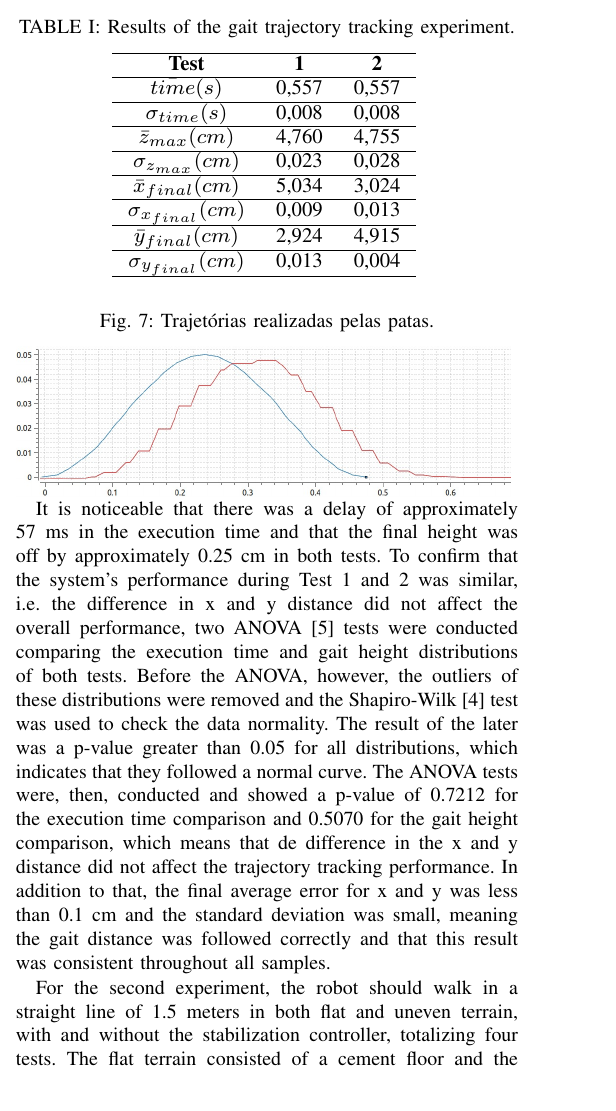
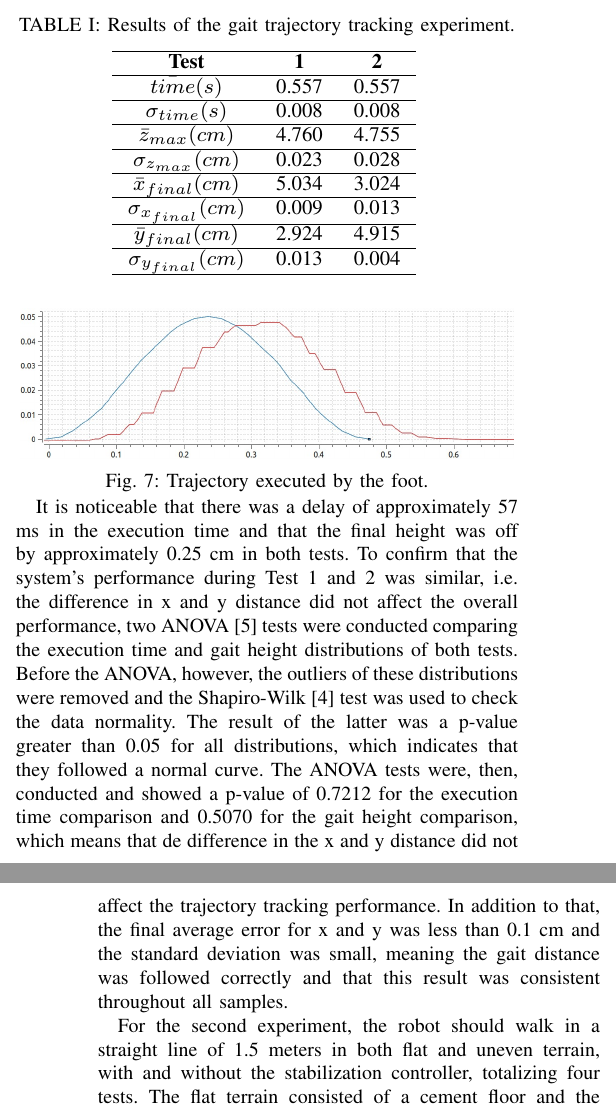
Before and after one commit to Brazilian-Institute-of-Robotics/bir-black-mouth-docs, a LaTeX paper (LARS_paper/paper.tex): part of one column of page 4 of 6 before the commit and two parts of the columns of pages 4 and 5 of 6 after it, the two joined at a grey line, cut so that both start at the same text. Compiled offline with pdfLaTeX; a missing font is replaced by an installed copy or a similar font; a LaTeX package or settings file that is missing is left out.

Commit message:
Fix pontuation and minor issues

```diff
--- a/LARS_paper/paper.tex
+++ b/LARS_paper/paper.tex
@@ -249,21 +249,21 @@ For the first experiment, the robot's body was supported on a platform so that i
     \hline
     \textbf{Test} & \textbf{1}      & \textbf{2}  \\
     \hline
-    $\bar{time} (s)$         & 0,557  & 0,557 \\
+    $\bar{time} (s)$         & 0.557  & 0.557 \\
     \hline
-    $\sigma_{time} (s)$       & 0,008  & 0,008 \\
+    $\sigma_{time} (s)$       & 0.008  & 0.008 \\
     \hline
-    $\bar{z}_{max} (cm)$       & 4,760  & 4,755 \\
+    $\bar{z}_{max} (cm)$       & 4.760  & 4.755 \\
     \hline
-    $\sigma_{z_{max}} (cm)$    & 0,023  & 0,028 \\
+    $\sigma_{z_{max}} (cm)$    & 0.023  & 0.028 \\
     \hline
-    $\bar{x}_{final} (cm)$     & 5,034  & 3,024 \\
+    $\bar{x}_{final} (cm)$     & 5.034  & 3.024 \\
     \hline
-    $\sigma_{x_{final}} (cm)$  & 0,009  & 0,013 \\
+    $\sigma_{x_{final}} (cm)$  & 0.009  & 0.013 \\
     \hline
-    $\bar{y}_{final} (cm)$     & 2,924  & 4,915 \\
+    $\bar{y}_{final} (cm)$     & 2.924  & 4.915 \\
     \hline
-    $\sigma_{y_{final}} (cm)$  & 0,013  & 0,004 \\
+    $\sigma_{y_{final}} (cm)$  & 0.013  & 0.004 \\
     \hline
   \end{tabular}
   }
@@ -273,13 +273,13 @@ For the first experiment, the robot's body was supported on a platform so that i
 
 \begin{figure}[!htb]
   \centering
-  \caption{Trajetórias realizadas pelas patas.}
   \includegraphics[width=0.48\textwidth]{grafico_trajetoria_z.png}
+  \caption{Trajectory executed by the foot.}
   \label{fig:grafico_trajetoria_xyz}
 \end{figure}
 \vspace{-\baselineskip}
 
-It is noticeable that there was a delay of approximately 57 ms in the execution time and that the final height was off by approximately 0.25 cm in both tests. To confirm that the system's performance during Test 1 and 2 was similar, i.e. the difference in x and y distance did not affect the overall performance, two ANOVA \cite{cano2012six} tests were conducted comparing the execution time and gait height distributions of both tests. Before the ANOVA, however, the outliers of these distributions were removed and the Shapiro-Wilk \cite{leotti2005comparaccao} test was used to check the data normality. The result of the later was a p-value greater than 0.05 for all distributions, which indicates that they followed a normal curve. The ANOVA tests were, then, conducted and showed a p-value of 0.7212 for the execution time comparison and 0.5070 for the gait height comparison, which means that de difference in the x and y distance did not affect the trajectory tracking performance. In addition to that, the final average error for x and y was less than 0.1 cm and the standard deviation was small, meaning the gait distance was followed correctly and that this result was consistent throughout all samples.
+It is noticeable that there was a delay of approximately 57 ms in the execution time and that the final height was off by approximately 0.25 cm in both tests. To confirm that the system's performance during Test 1 and 2 was similar, i.e. the difference in x and y distance did not affect the overall performance, two ANOVA \cite{cano2012six} tests were conducted comparing the execution time and gait height distributions of both tests. Before the ANOVA, however, the outliers of these distributions were removed and the Shapiro-Wilk \cite{leotti2005comparaccao} test was used to check the data normality. The result of the latter was a p-value greater than 0.05 for all distributions, which indicates that they followed a normal curve. The ANOVA tests were, then, conducted and showed a p-value of 0.7212 for the execution time comparison and 0.5070 for the gait height comparison, which means that de difference in the x and y distance did not affect the trajectory tracking performance. In addition to that, the final average error for x and y was less than 0.1 cm and the standard deviation was small, meaning the gait distance was followed correctly and that this result was consistent throughout all samples.
 
 For the second experiment, the robot should walk in a straight line of 1.5 meters in both flat and uneven terrain, with and without the stabilization controller, totalizing four tests. The flat terrain consisted of a cement floor and the uneven terrain, a ground formed by small loose stones. Both are illustrated in Fig. \ref{fig:terreno_plano} and \ref{fig:terreno_uneven}, respectively.
 
```
Also changed, not shown: LARS_paper/paper.pdf, LARS_paper/paper.tex (12 more changed lines).
